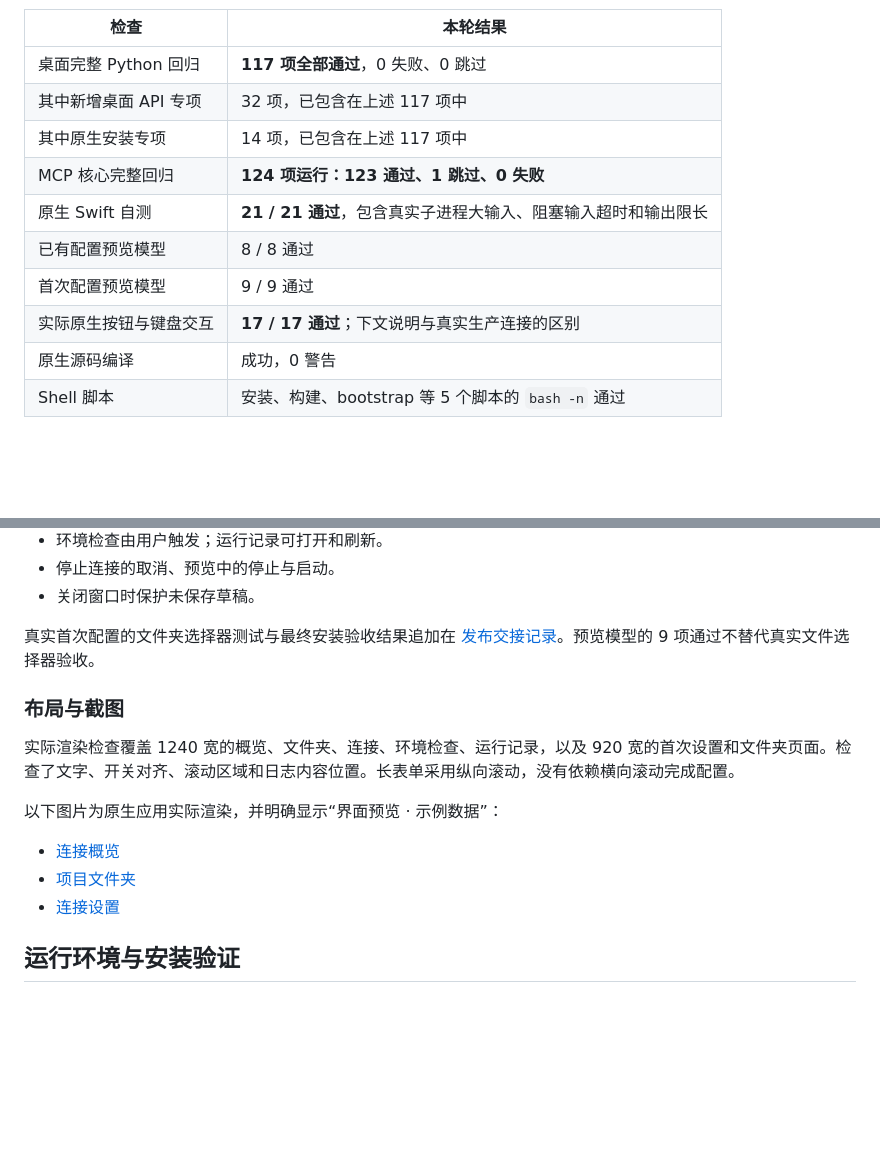
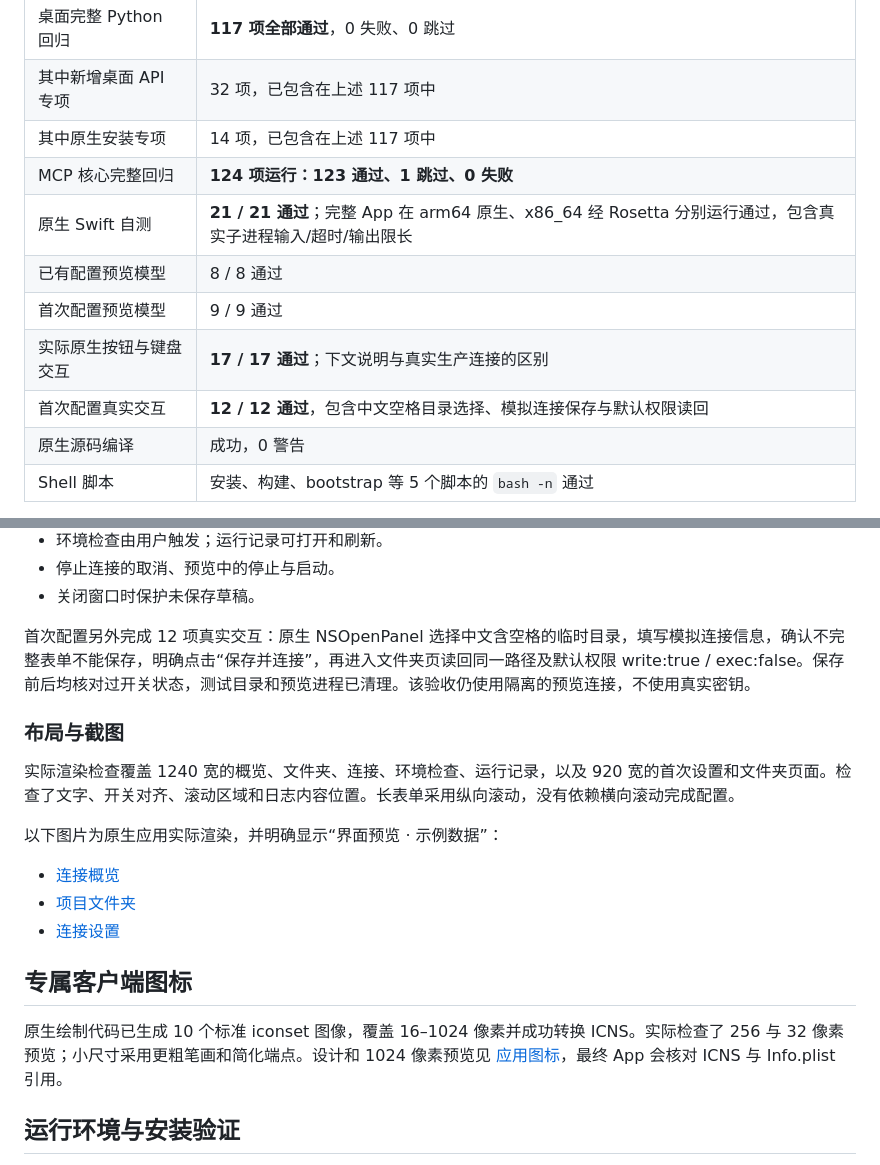
Before and after one commit to makersns/codex-local-mcp, a Markdown page: VALIDATION.md, 2 parts joined by grey strips. GitHub-like rendering; blank space fills up the shorter version.

```diff
--- a/VALIDATION.md
+++ b/VALIDATION.md
@@ -23,10 +23,11 @@
 | 其中新增桌面 API 专项 | 32 项，已包含在上述 117 项中 |
 | 其中原生安装专项 | 14 项，已包含在上述 117 项中 |
 | MCP 核心完整回归 | **124 项运行：123 通过、1 跳过、0 失败** |
-| 原生 Swift 自测 | **21 / 21 通过**，包含真实子进程大输入、阻塞输入超时和输出限长 |
+| 原生 Swift 自测 | **21 / 21 通过**；完整 App 在 arm64 原生、x86_64 经 Rosetta 分别运行通过，包含真实子进程输入/超时/输出限长 |
 | 已有配置预览模型 | 8 / 8 通过 |
 | 首次配置预览模型 | 9 / 9 通过 |
 | 实际原生按钮与键盘交互 | **17 / 17 通过**；下文说明与真实生产连接的区别 |
+| 首次配置真实交互 | **12 / 12 通过**，包含中文空格目录选择、模拟连接保存与默认权限读回 |
 | 原生源码编译 | 成功，0 警告 |
 | Shell 脚本 | 安装、构建、bootstrap 等 5 个脚本的 `bash -n` 通过 |
 
@@ -55,7 +56,7 @@
 - 停止连接的取消、预览中的停止与启动。
 - 关闭窗口时保护未保存草稿。
 
-真实首次配置的文件夹选择器测试与最终安装验收结果追加在 [发布交接记录](docs/RELEASE_0.6.0.md)。预览模型的 9 项通过不替代真实文件选择器验收。
+首次配置另外完成 12 项真实交互：原生 NSOpenPanel 选择中文含空格的临时目录，填写模拟连接信息，确认不完整表单不能保存，明确点击“保存并连接”，再进入文件夹页读回同一路径及默认权限 write:true / exec:false。保存前后均核对过开关状态，测试目录和预览进程已清理。该验收仍使用隔离的预览连接，不使用真实密钥。
 
 ### 布局与截图
 
@@ -66,6 +67,10 @@
 - [连接概览](docs/images/desktop-overview-0.6.0.png)
 - [项目文件夹](docs/images/desktop-folders-0.6.0.png)
 - [连接设置](docs/images/desktop-connection-0.6.0.png)
+
+## 专属客户端图标
+
+原生绘制代码已生成 10 个标准 iconset 图像，覆盖 16–1024 像素并成功转换 ICNS。实际检查了 256 与 32 像素预览；小尺寸采用更粗笔画和简化端点。设计和 1024 像素预览见 [应用图标](docs/APP_ICON.md)，最终 App 会核对 ICNS 与 Info.plist 引用。
 
 ## 运行环境与安装验证
 
```
Also changed, not shown: README.md (+2 -0 lines), docs/APP_ICON.md (added, +26 -0 lines), docs/RELEASE_0.6.0.md (+7 -1 lines), docs/images/app-icon-0.6.0.png (added), 3 other files.
